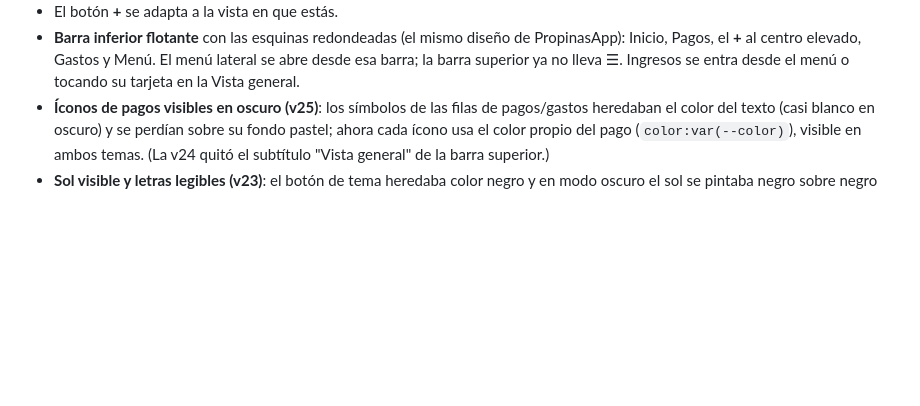
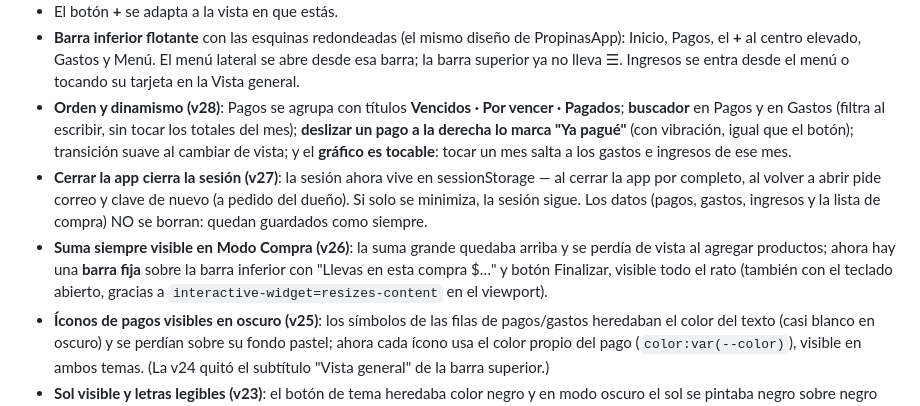
Before and after one commit to neervison/Finanzas, a Markdown page: README.md, the part around the change. Drawn GitHub-style; blank space fills up the shorter version.

```diff
--- a/README.md
+++ b/README.md
@@ -59,6 +59,22 @@ quedan en el teléfono y sincronizan cuando vuelve), pero ese estado
   de PropinasApp): Inicio, Pagos, el **+** al centro elevado, Gastos y Menú.
   El menú lateral se abre desde esa barra; la barra superior ya no lleva ☰.
   Ingresos se entra desde el menú o tocando su tarjeta en la Vista general.
+- **Orden y dinamismo (v28)**: Pagos se agrupa con títulos **Vencidos ·
+  Por vencer · Pagados**; **buscador** en Pagos y en Gastos (filtra al
+  escribir, sin tocar los totales del mes); **deslizar un pago a la
+  derecha lo marca "Ya pagué"** (con vibración, igual que el botón);
+  transición suave al cambiar de vista; y el **gráfico es tocable**:
+  tocar un mes salta a los gastos e ingresos de ese mes.
+- **Cerrar la app cierra la sesión (v27)**: la sesión ahora vive en
+  sessionStorage — al cerrar la app por completo, al volver a abrir pide
+  correo y clave de nuevo (a pedido del dueño). Si solo se minimiza, la
+  sesión sigue. Los datos (pagos, gastos, ingresos y la lista de compra)
+  NO se borran: quedan guardados como siempre.
+- **Suma siempre visible en Modo Compra (v26)**: la suma grande quedaba
+  arriba y se perdía de vista al agregar productos; ahora hay una **barra
+  fija** sobre la barra inferior con "Llevas en esta compra $…" y botón
+  Finalizar, visible todo el rato (también con el teclado abierto, gracias
+  a `interactive-widget=resizes-content` en el viewport).
 - **Íconos de pagos visibles en oscuro (v25)**: los símbolos de las filas
   de pagos/gastos heredaban el color del texto (casi blanco en oscuro) y se
   perdían sobre su fondo pastel; ahora cada ícono usa el color propio del
```
